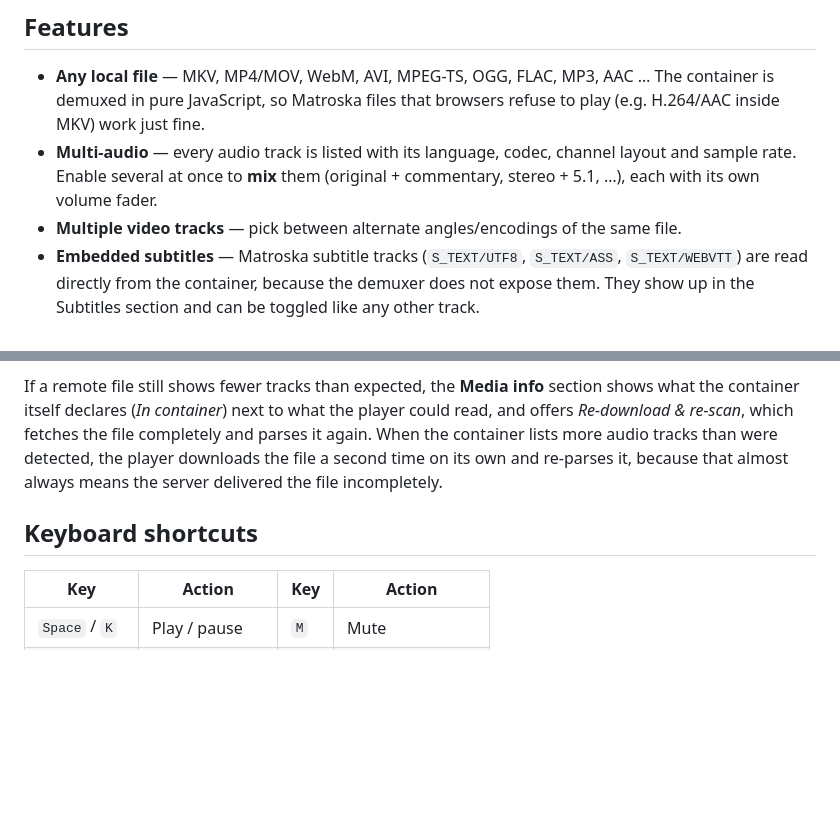
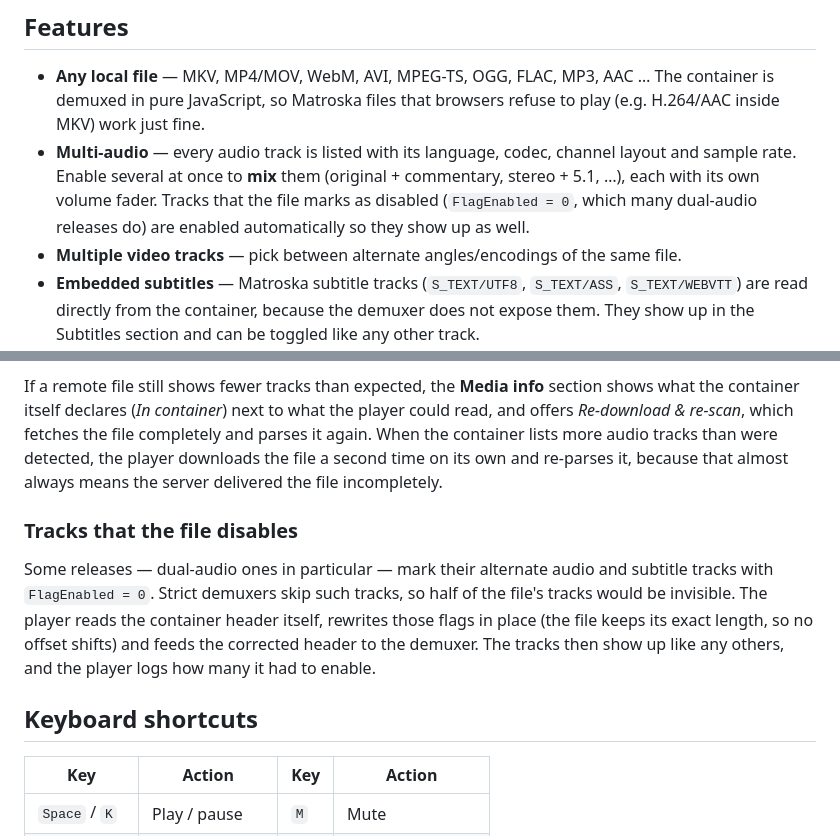
Before and after one commit to hasibzero/WebPlayer, a Markdown page: README.md, 2 parts joined by grey strips. Rendered like a GitHub page; blank space fills up the shorter version.

Commit message:
docs: explain how disabled tracks are handled

```diff
--- a/README.md
+++ b/README.md
@@ -16,7 +16,8 @@ Everything runs in the browser: files are read straight from disk and **never up
   inside MKV) work just fine.
 - **Multi-audio** — every audio track is listed with its language, codec, channel layout and
   sample rate. Enable several at once to **mix** them (original + commentary, stereo + 5.1, …),
-  each with its own volume fader.
+  each with its own volume fader. Tracks that the file marks as disabled (`FlagEnabled = 0`, which
+  many dual-audio releases do) are enabled automatically so they show up as well.
 - **Multiple video tracks** — pick between alternate angles/encodings of the same file.
 - **Embedded subtitles** — Matroska subtitle tracks (`S_TEXT/UTF8`, `S_TEXT/ASS`, `S_TEXT/WEBVTT`)
   are read directly from the container, because the demuxer does not expose them. They show up in
@@ -116,8 +117,15 @@ container itself declares (*In container*) next to what the player could read, a
 lists more audio tracks than were detected, the player downloads the file a second time on its own
 and re-parses it, because that almost always means the server delivered the file incompletely.
 
+### Tracks that the file disables
+
+Some releases — dual-audio ones in particular — mark their alternate audio and subtitle tracks
+with `FlagEnabled = 0`. Strict demuxers skip such tracks, so half of the file's tracks would be
+invisible. The player reads the container header itself, rewrites those flags in place (the file
+keeps its exact length, so no offset shifts) and feeds the corrected header to the demuxer. The
+tracks then show up like any others, and the player logs how many it had to enable.
+
 ## Keyboard shortcuts
-
 | Key | Action | Key | Action |
 | --- | --- | --- | --- |
 | `Space` / `K` | Play / pause | `M` | Mute |
```
